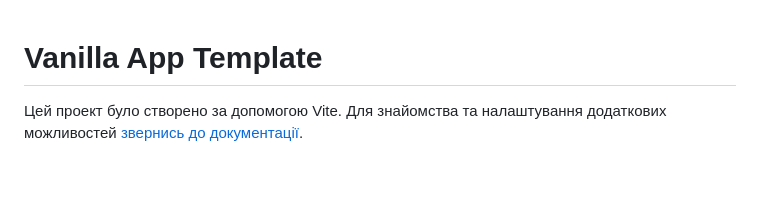
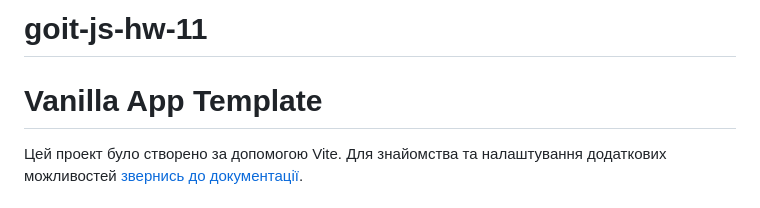
Before and after one commit to LanaMykh/goit-js-hw-12, a Markdown page: README.md, the part around the change. GitHub-like rendering; blank space fills up the shorter version.

```diff
--- a/README.md
+++ b/README.md
@@ -1,3 +1,4 @@
+# goit-js-hw-11
 # Vanilla App Template
 
 Цей проект було створено за допомогою Vite. Для знайомства та налаштування
```
